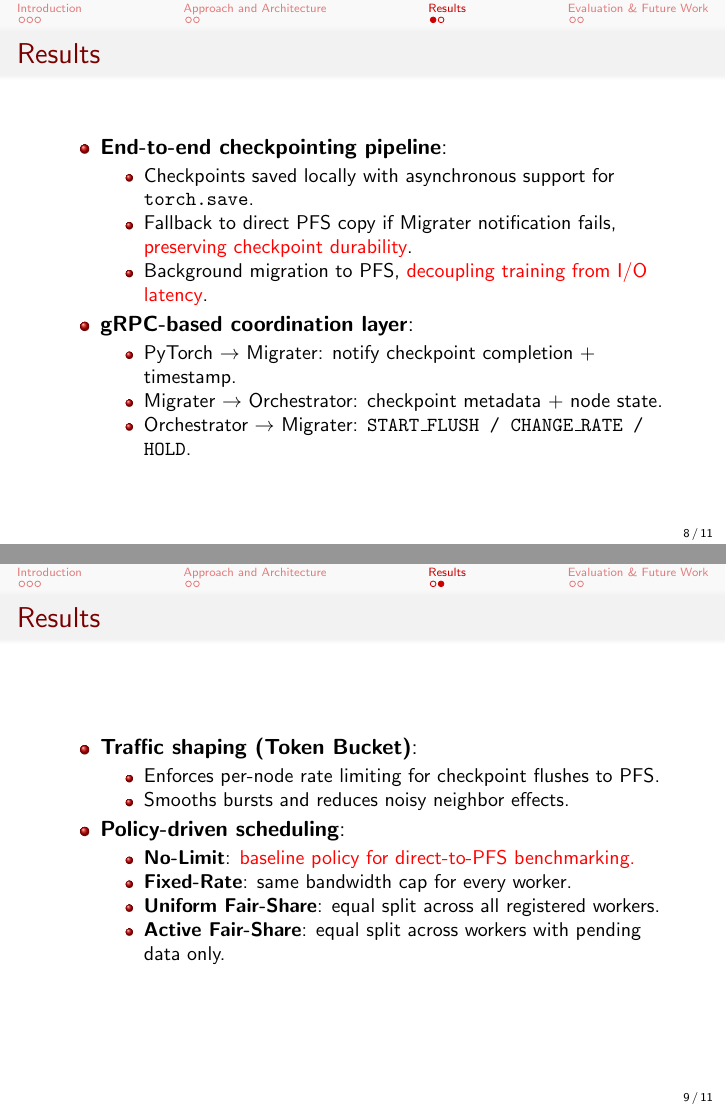
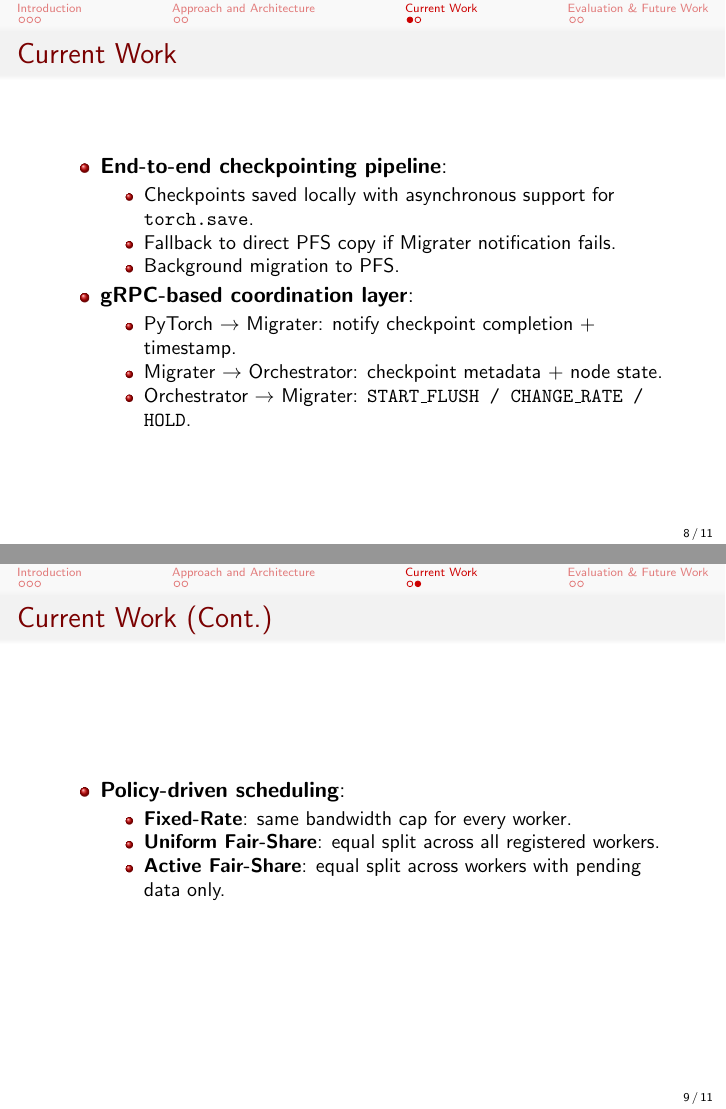
Before and after one commit to zeeesoares/ca_project, LaTeX slides (slides/main.tex): pages 8 and 9 of 11, joined at a grey line. Compiled offline with pdfLaTeX.

Commit message:
slides: update arch diagram size and update Current Work section (renamed from Results)

```diff
--- a/slides/main.tex
+++ b/slides/main.tex
@@ -155,17 +155,17 @@
     \end{figure}
 \end{frame}
 
-\section{Results}
+\section{Current Work}
 
-\begin{frame}{Results}
+\begin{frame}{Current Work}
     \begin{itemize}
         % \small
 
         \item \textbf{End-to-end checkpointing pipeline}:
         \begin{itemize}
             \item Checkpoints saved locally with asynchronous support for \texttt{torch.save}.
-            \item Fallback to direct PFS copy if Migrater notification fails, \red{preserving checkpoint durability}.
-            \item Background migration to PFS, \red{decoupling training from I/O latency}.
+            \item Fallback to direct PFS copy if Migrater notification fails.
+            \item Background migration to PFS.
         \end{itemize}
 
         \item \textbf{gRPC-based coordination layer}:
@@ -177,20 +177,13 @@
     \end{itemize}
 \end{frame}
 
-\begin{frame}{Results}
+\begin{frame}{Current Work (Cont.)}
     \begin{itemize}
         % \small
-
-        \item \textbf{Traffic shaping (Token Bucket)}:
-        \begin{itemize}
-            \item Enforces per-node rate limiting for checkpoint flushes to PFS.
-            \item Smooths bursts and reduces noisy neighbor effects.
-        \end{itemize}
 
         \item \textbf{Policy-driven scheduling}:
         \begin{itemize}
             \small
-            \item \textbf{No-Limit}: \red{baseline policy for direct-to-PFS benchmarking.}
             \item \textbf{Fixed-Rate}: same bandwidth cap for every worker.
             \item \textbf{Uniform Fair-Share}: equal split across all registered workers.
             \item \textbf{Active Fair-Share}: equal split across workers with pending data only.
```
Also changed, not shown: slides/output/main.pdf, slides/main.tex (2 more changed lines).
